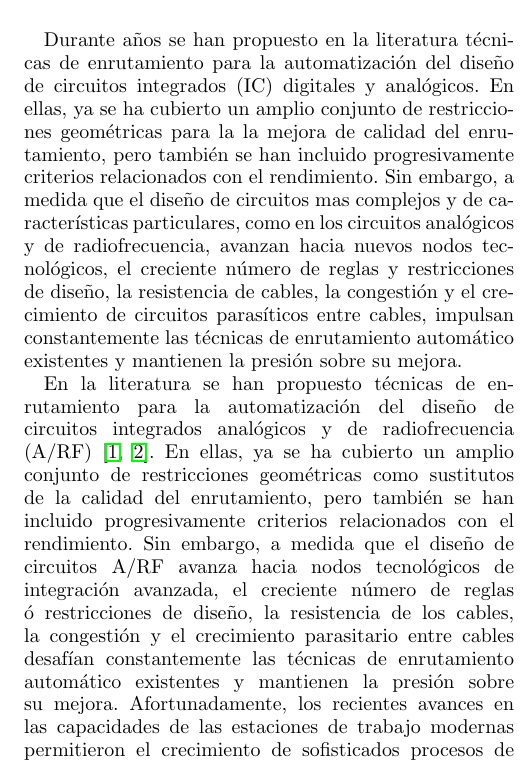
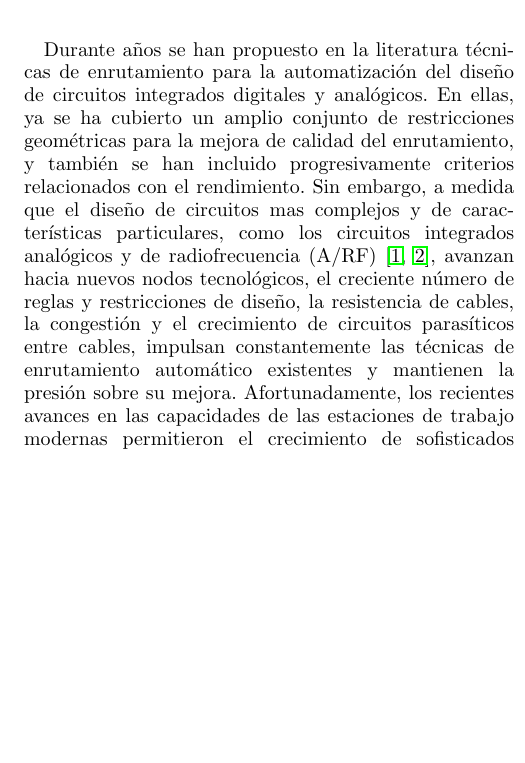
Before and after one commit to josedelarosados/report-dijkstra, a LaTeX paper (reporte.tex): part of one column of page 1 of 6, cut so that both start at the same text, the shorter picture padded with empty space. Compiled offline with pdfLaTeX.

Commit message:
introduction update

```diff
--- a/reporte.tex
+++ b/reporte.tex
@@ -31,9 +31,7 @@ En este trabajo se presenta un generador de enrutamiento basado en plantillas (T
 
 \section{Introducción}
 
-Durante años se han propuesto en la literatura técnicas de enrutamiento para la automatización del diseño de circuitos integrados (IC) digitales y analógicos. En ellas, ya se ha cubierto un amplio conjunto de restricciones geométricas para la la mejora de calidad del enrutamiento, pero también se han incluido progresivamente criterios relacionados con el rendimiento. Sin embargo, a medida que el diseño de circuitos mas complejos y de características particulares, como en los circuitos analógicos y de radiofrecuencia, avanzan hacia nuevos nodos tecnológicos, el creciente número de reglas y restricciones de diseño, la resistencia de cables, la congestión y el crecimiento de circuitos parasíticos entre cables, impulsan constantemente las técnicas de enrutamiento automático existentes y mantienen la presión sobre su mejora.
-
-En la literatura se han propuesto técnicas de enrutamiento para la automatización del diseño de circuitos integrados analógicos y de radiofrecuencia (A/RF)~\cite{unutulmaz, martins}. En ellas, ya se ha cubierto un amplio conjunto de restricciones geométricas como sustitutos de la calidad del enrutamiento, pero también se han incluido progresivamente criterios relacionados con el rendimiento. Sin embargo, a medida que el diseño de circuitos A/RF avanza hacia nodos tecnológicos de integración avanzada, el creciente número de reglas ó restricciones de diseño, la resistencia de los cables, la congestión y el crecimiento parasitario entre cables desafían constantemente las técnicas de enrutamiento automático existentes y mantienen la presión sobre su mejora. Afortunadamente, los recientes avances en las capacidades de las estaciones de trabajo modernas permitieron el crecimiento de sofisticados procesos de enrutamiento, incluidos algunos asistidos por los últimos métodos de aprendizaje automático y profundo, que ofrecen soluciones sin precedentes para la automatización de esta tarea. Sin embargo, la correlación entre las estructuras parasíticas inducidas por el enrutamiento y el comportamiento funcional del circuito dista mucho de ser sencilla, también se han propuesto técnicas de síntesis computacionalmente intensivas con inclusión de parásitos y conscientes del diseño, en las que las técnicas de enrutamiento automático desempeñan un papel decisivo.\\
+Durante años se han propuesto en la literatura técnicas de enrutamiento para la automatización del diseño de circuitos integrados digitales y analógicos. En ellas, ya se ha cubierto un amplio conjunto de restricciones geométricas para la mejora de calidad del enrutamiento, y también se han incluido progresivamente criterios relacionados con el rendimiento. Sin embargo, a medida que el diseño de circuitos mas complejos y de características particulares, como los circuitos integrados analógicos y de radiofrecuencia (A/RF)~\cite{unutulmaz, martins}, avanzan hacia nuevos nodos tecnológicos, el creciente número de reglas y restricciones de diseño, la resistencia de cables, la congestión y el crecimiento de circuitos parasíticos entre cables, impulsan constantemente las técnicas de enrutamiento automático existentes y mantienen la presión sobre su mejora. Afortunadamente, los recientes avances en las capacidades de las estaciones de trabajo modernas permitieron el crecimiento de sofisticados procesos de enrutamiento, incluidos algunos asistidos por los últimos métodos de aprendizaje automático y profundo, que ofrecen soluciones sin precedentes para la automatización de esta tarea. Sin embargo, la correlación entre las estructuras parasíticas inducidas por el enrutamiento y el comportamiento funcional del circuito dista mucho de ser sencilla, también se han propuesto técnicas de síntesis computacionalmente intensivas con inclusión de parásitos y conscientes del diseño, en las que las técnicas de enrutamiento automático desempeñan un papel decisivo.\\
 
 \section{Path-finding algorithm}
 
```
Also changed, not shown: reporte.pdf, reporte.tex (2 more changed lines), 3 other files.
